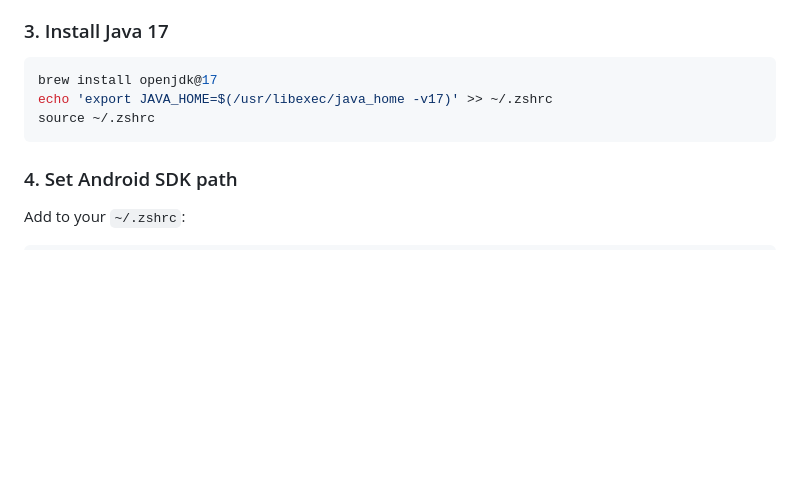
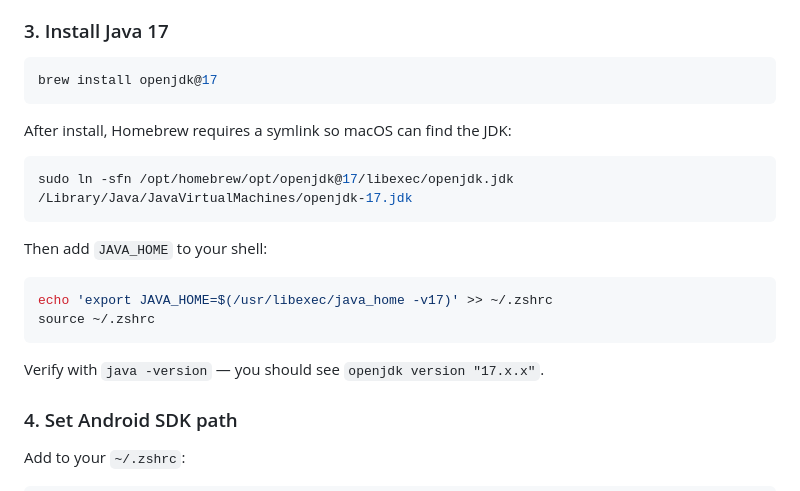
Before and after one commit to kor3a/NotifiApp, a Markdown page: AllimAndroid/SETUP.md, the part around the change. Rendered like a GitHub page; blank space fills up the shorter version.

Commit message:
fix(docs): add missing JDK symlink step to Android setup guide
The Homebrew-installed openjdk@17 requires a symlink into
/Library/Java/JavaVirtualMachines/ before /usr/libexec/java_home
can locate it. Added this step and a verification command.

https://claude.ai/code/session_01T2g6XHmoEvMPLYtdKigDVL

````diff
--- a/AllimAndroid/SETUP.md
+++ b/AllimAndroid/SETUP.md
@@ -26,9 +26,20 @@ After install, open Android Studio → SDK Manager → install:
 ### 3. Install Java 17
 ```sh
 brew install openjdk@17
+```
+
+After install, Homebrew requires a symlink so macOS can find the JDK:
+```sh
+sudo ln -sfn /opt/homebrew/opt/openjdk@17/libexec/openjdk.jdk /Library/Java/JavaVirtualMachines/openjdk-17.jdk
+```
+
+Then add `JAVA_HOME` to your shell:
+```sh
 echo 'export JAVA_HOME=$(/usr/libexec/java_home -v17)' >> ~/.zshrc
 source ~/.zshrc
 ```
+
+Verify with `java -version` — you should see `openjdk version "17.x.x"`.
 
 ### 4. Set Android SDK path
 Add to your `~/.zshrc`:
````
